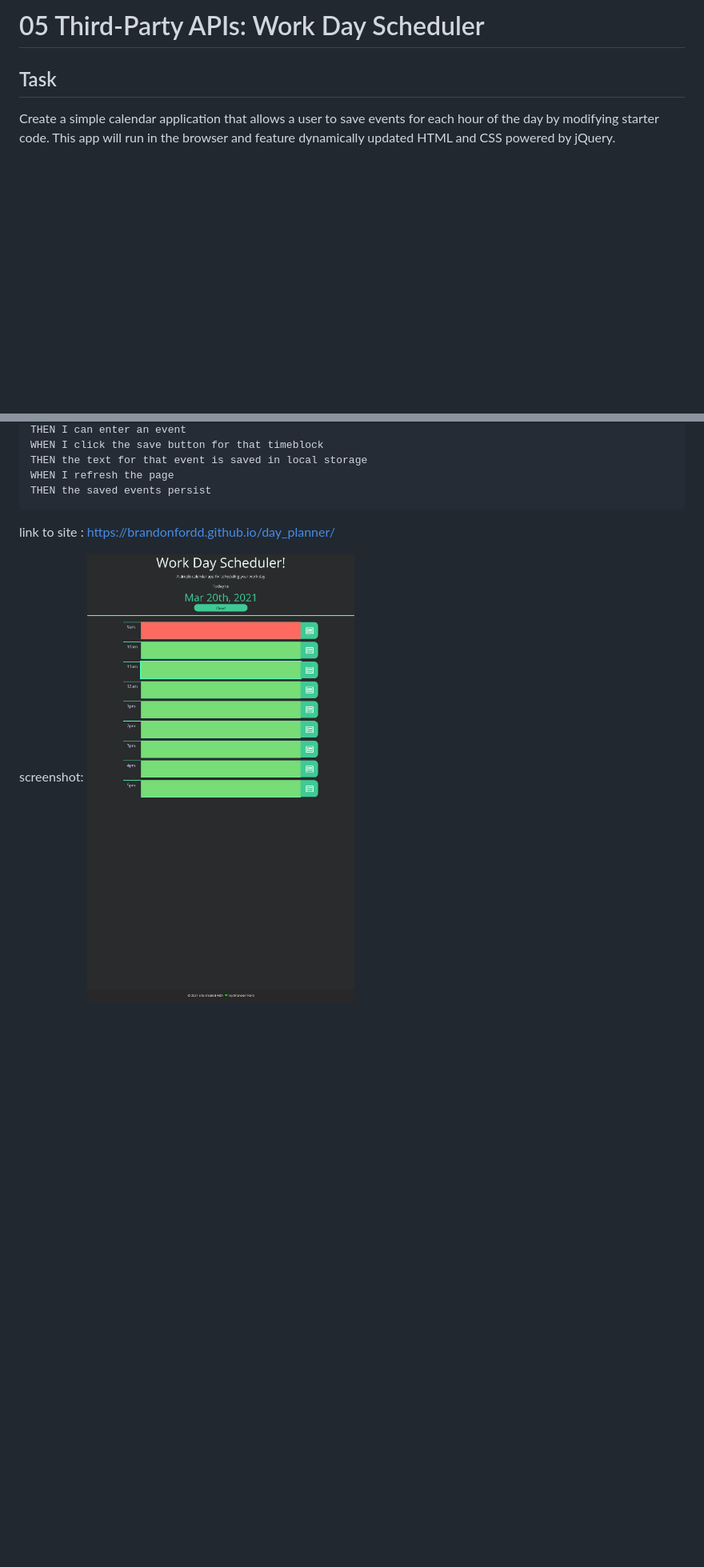
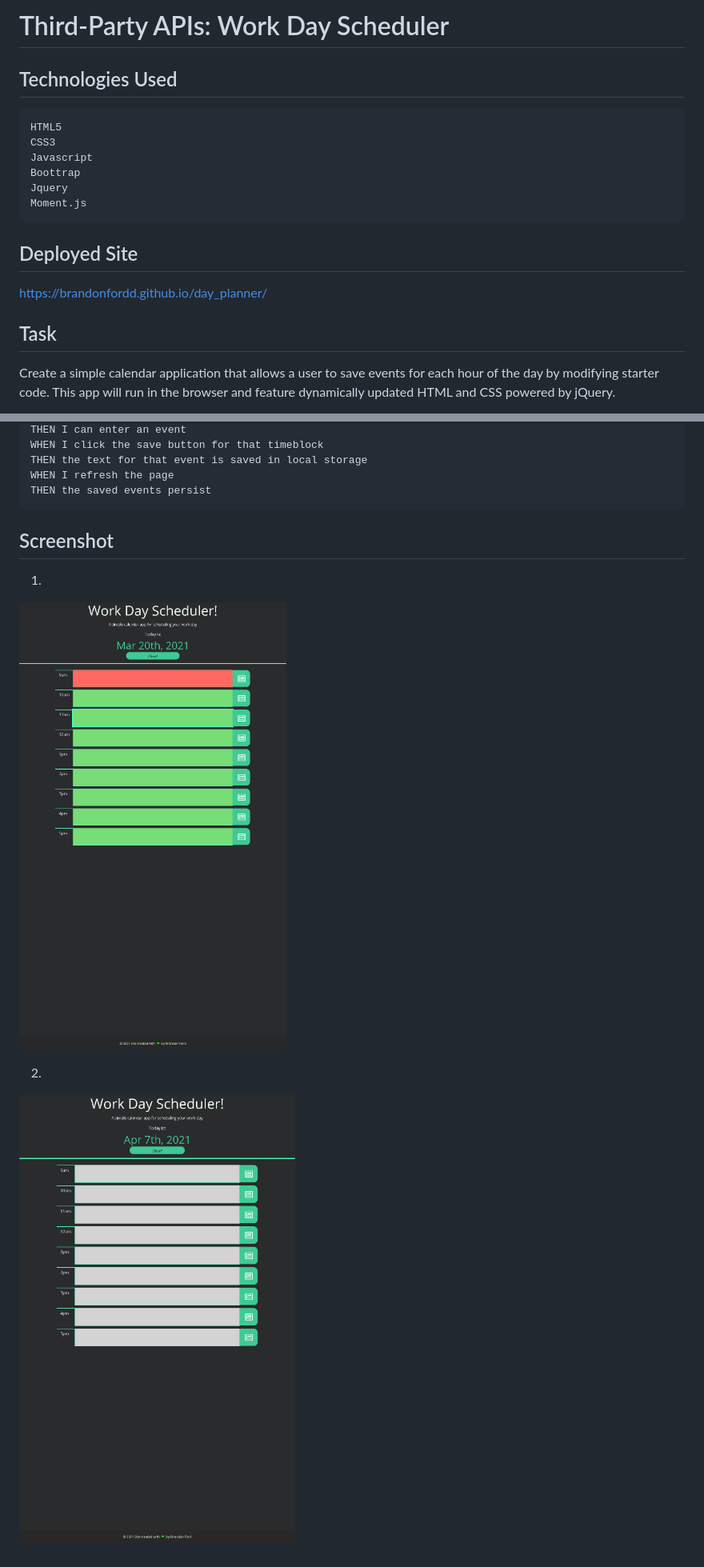
Before and after one commit to brandonfordd/day_planner, a Markdown page: README.md, 2 parts joined by grey strips. Shown: that part at 80% size. Drawn GitHub-style; pictures changed too: images/screenshot-planner1.png (added); blank space fills up the shorter version.

Commit message:
readme touch ups

````diff
--- a/README.md
+++ b/README.md
@@ -1,4 +1,17 @@
-# 05 Third-Party APIs: Work Day Scheduler
+# Third-Party APIs: Work Day Scheduler
+
+## Technologies Used
+```
+HTML5
+CSS3
+Javascript
+Boottrap
+Jquery
+Moment.js
+```
+
+## Deployed Site
+https://brandonfordd.github.io/day_planner/
 
 ## Task
 
@@ -31,7 +44,11 @@ THEN the text for that event is saved in local storage
 WHEN I refresh the page
 THEN the saved events persist
 ```
-link to site : https://brandonfordd.github.io/day_planner/
 
-screenshot:
+## Screenshot
+
+1.
 ![alt text](https://github.com/brandonfordd/day_planner/blob/main/images/day_planner_screenshot.png?raw=true)
+
+2.
+![alt text](https://github.com/brandonfordd/day_planner/blob/main/images/screenshot-planner1.png?raw=true)
````
